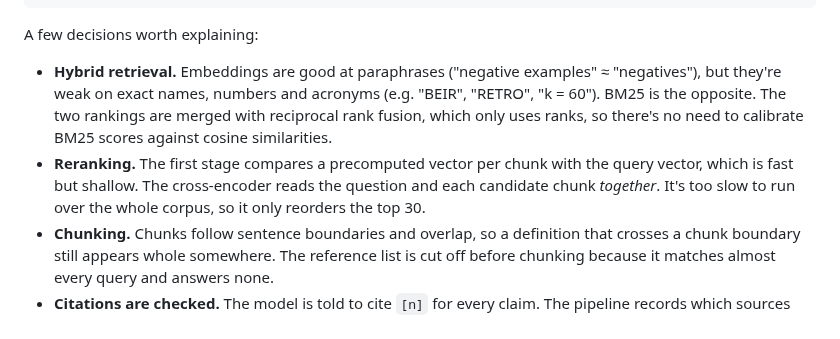
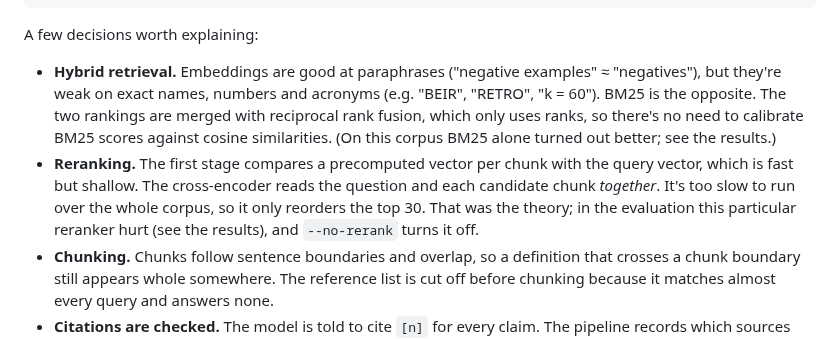
Before and after one commit to antony0167/paper-rag, a Markdown page: README.md, the part around one of its changes. Drawn GitHub-style.

```diff
--- a/README.md
+++ b/README.md
@@ -25,8 +49,8 @@ papers.txt ─► arXiv API ─► PDF ─► text per page ─► ~220-word chu
 
 A few decisions worth explaining:
 
-- **Hybrid retrieval.** Embeddings are good at paraphrases ("negative examples" ≈ "negatives"), but they're weak on exact names, numbers and acronyms (e.g. "BEIR", "RETRO", "k = 60"). BM25 is the opposite. The two rankings are merged with reciprocal rank fusion, which only uses ranks, so there's no need to calibrate BM25 scores against cosine similarities.
-- **Reranking.** The first stage compares a precomputed vector per chunk with the query vector, which is fast but shallow. The cross-encoder reads the question and each candidate chunk *together*. It's too slow to run over the whole corpus, so it only reorders the top 30.
+- **Hybrid retrieval.** Embeddings are good at paraphrases ("negative examples" ≈ "negatives"), but they're weak on exact names, numbers and acronyms (e.g. "BEIR", "RETRO", "k = 60"). BM25 is the opposite. The two rankings are merged with reciprocal rank fusion, which only uses ranks, so there's no need to calibrate BM25 scores against cosine similarities. (On this corpus BM25 alone turned out better; see the results.)
+- **Reranking.** The first stage compares a precomputed vector per chunk with the query vector, which is fast but shallow. The cross-encoder reads the question and each candidate chunk *together*. It's too slow to run over the whole corpus, so it only reorders the top 30. That was the theory; in the evaluation this particular reranker hurt (see the results), and `--no-rerank` turns it off.
 - **Chunking.** Chunks follow sentence boundaries and overlap, so a definition that crosses a chunk boundary still appears whole somewhere. The reference list is cut off before chunking because it matches almost every query and answers none.
 - **Citations are checked.** The model is told to cite `[n]` for every claim. The pipeline records which sources were cited and flags numbers that don't exist.
 - **No vendor SDKs.** The LLM clients are about 30 lines of plain HTTP. They work with Anthropic, OpenAI, or any OpenAI-compatible server (Ollama, vLLM, LM Studio).
```
Also changed, not shown: other parts of README.md (+25 -1 lines), results/retrieval.png (added), 7 other files.
